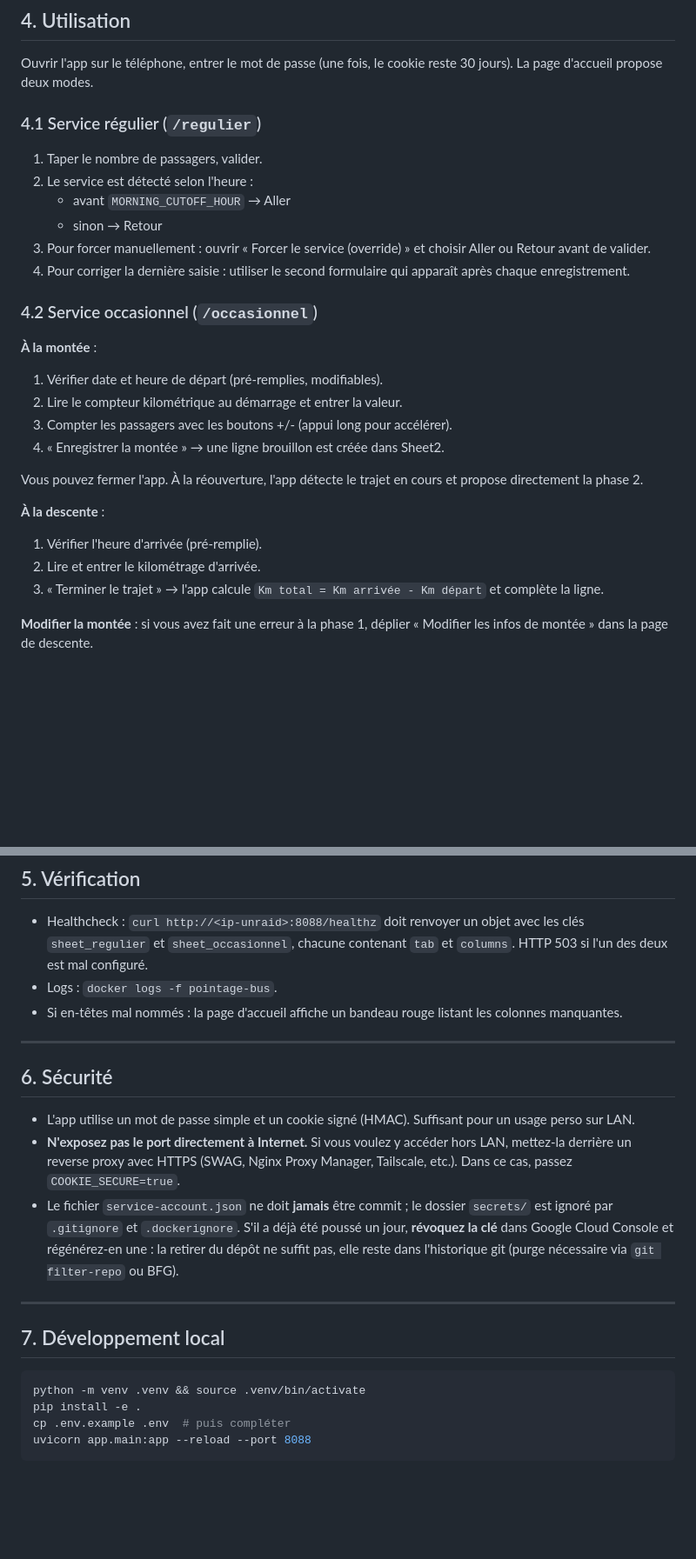
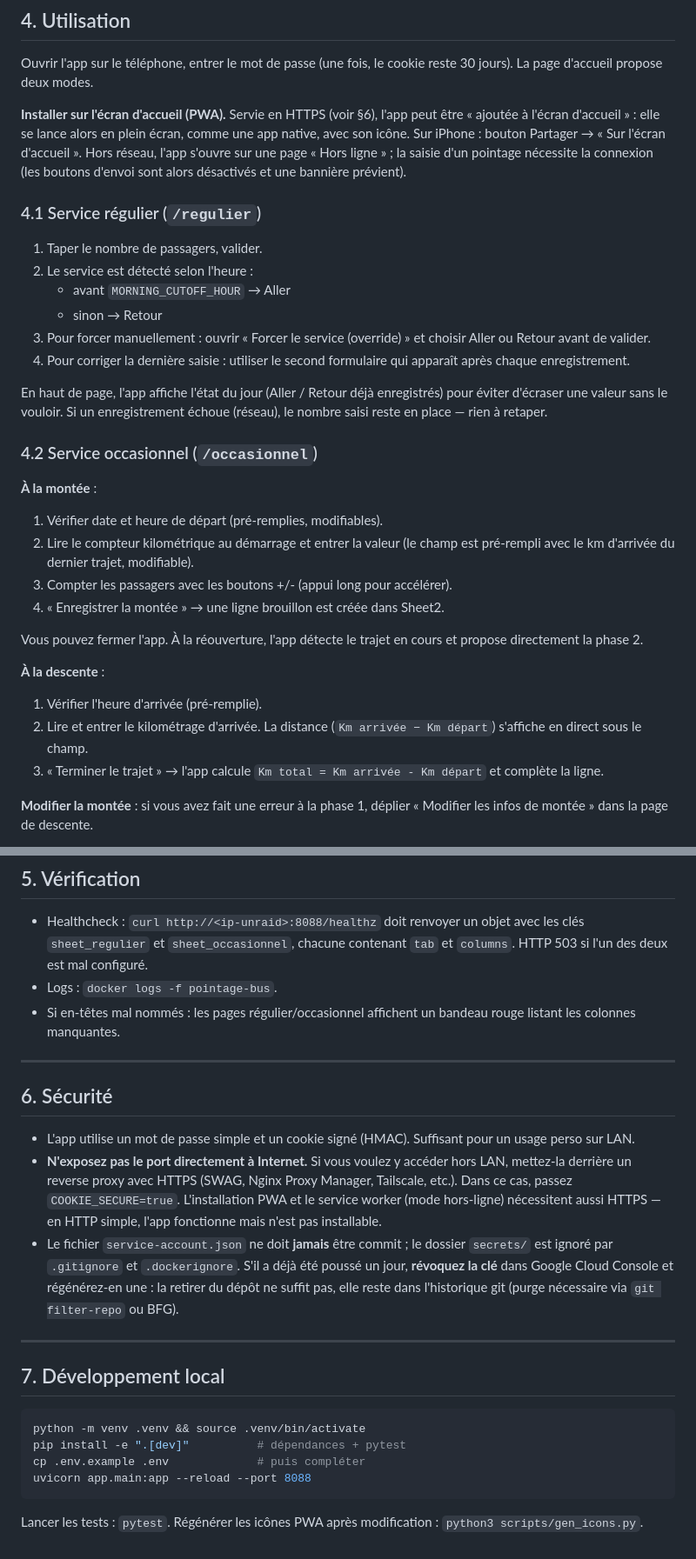
Before and after one commit to arvostettu/pointage-bus, a Markdown page: README.md, 2 parts joined by grey strips. Shown at 87% size. Rendered like a GitHub page; blank space fills up the shorter version.

Commit message:
docs: document Tier 1-4 UX in README
- PWA install ("add to home screen") + HTTPS requirement
- Offline behaviour (offline page, disabled submits when offline)
- Régulier: today's Aller/Retour shown; input kept on failed save
- Occasionnel: km départ prefilled from last trip; live distance preview
- Dev: install with [dev] extra, run pytest, regenerate icons
- Fix stale note: missing-columns banner is on the régulier/occasionnel pages

Co-Authored-By: Claude Opus 4.8 <noreply@anthropic.com>

````diff
--- a/README.md
+++ b/README.md
@@ -110,6 +112,13 @@ Réglages :
 Ouvrir l'app sur le téléphone, entrer le mot de passe (une fois, le cookie
 reste 30 jours). La page d'accueil propose deux modes.
 
+**Installer sur l'écran d'accueil (PWA).** Servie en HTTPS (voir §6), l'app peut
+être « ajoutée à l'écran d'accueil » : elle se lance alors en plein écran, comme
+une app native, avec son icône. Sur iPhone : bouton Partager → « Sur l'écran
+d'accueil ». Hors réseau, l'app s'ouvre sur une page « Hors ligne » ; la saisie
+d'un pointage nécessite la connexion (les boutons d'envoi sont alors désactivés
+et une bannière prévient).
+
 ### 4.1 Service régulier (`/regulier`)
 1. Taper le nombre de passagers, valider.
 2. Le service est détecté selon l'heure :
@@ -120,10 +129,15 @@ reste 30 jours). La page d'accueil propose deux modes.
 4. Pour corriger la dernière saisie : utiliser le second formulaire qui apparaît
    après chaque enregistrement.
 
+En haut de page, l'app affiche l'état du jour (Aller / Retour déjà enregistrés)
+pour éviter d'écraser une valeur sans le vouloir. Si un enregistrement échoue
+(réseau), le nombre saisi reste en place — rien à retaper.
+
 ### 4.2 Service occasionnel (`/occasionnel`)
 **À la montée** :
 1. Vérifier date et heure de départ (pré-remplies, modifiables).
-2. Lire le compteur kilométrique au démarrage et entrer la valeur.
+2. Lire le compteur kilométrique au démarrage et entrer la valeur (le champ est
+   pré-rempli avec le km d'arrivée du dernier trajet, modifiable).
 3. Compter les passagers avec les boutons +/- (appui long pour accélérer).
 4. « Enregistrer la montée » → une ligne brouillon est créée dans Sheet2.
 
@@ -132,7 +146,8 @@ et propose directement la phase 2.
 
 **À la descente** :
 1. Vérifier l'heure d'arrivée (pré-remplie).
-2. Lire et entrer le kilométrage d'arrivée.
+2. Lire et entrer le kilométrage d'arrivée. La distance
+   (`Km arrivée − Km départ`) s'affiche en direct sous le champ.
 3. « Terminer le trajet » → l'app calcule `Km total = Km arrivée - Km départ`
    et complète la ligne.
 
@@ -150,8 +165,8 @@ supprimée de Sheet2 après confirmation.
   avec les clés `sheet_regulier` et `sheet_occasionnel`, chacune contenant
   `tab` et `columns`. HTTP 503 si l'un des deux est mal configuré.
 - Logs : `docker logs -f pointage-bus`.
-- Si en-têtes mal nommés : la page d'accueil affiche un bandeau rouge listant
-  les colonnes manquantes.
+- Si en-têtes mal nommés : les pages régulier/occasionnel affichent un bandeau
+  rouge listant les colonnes manquantes.
 
 ---
 
@@ -162,6 +177,8 @@ supprimée de Sheet2 après confirmation.
 - **N'exposez pas le port directement à Internet.** Si vous voulez y accéder
   hors LAN, mettez-la derrière un reverse proxy avec HTTPS (SWAG, Nginx Proxy
   Manager, Tailscale, etc.). Dans ce cas, passez `COOKIE_SECURE=true`.
+  L'installation PWA et le service worker (mode hors-ligne) nécessitent aussi
+  HTTPS — en HTTP simple, l'app fonctionne mais n'est pas installable.
 - Le fichier `service-account.json` ne doit **jamais** être commit ; le dossier
   `secrets/` est ignoré par `.gitignore` et `.dockerignore`. S'il a déjà été
   poussé un jour, **révoquez la clé** dans Google Cloud Console et régénérez-en
@@ -174,7 +191,10 @@ supprimée de Sheet2 après confirmation.
 
 ```bash
 python -m venv .venv && source .venv/bin/activate
-pip install -e .
-cp .env.example .env  # puis compléter
+pip install -e ".[dev]"          # dépendances + pytest
+cp .env.example .env             # puis compléter
 uvicorn app.main:app --reload --port 8088
 ```
+
+Lancer les tests : `pytest`.
+Régénérer les icônes PWA après modification : `python3 scripts/gen_icons.py`.
````
Also changed, not shown: other parts of README.md (+2 -0 lines).
